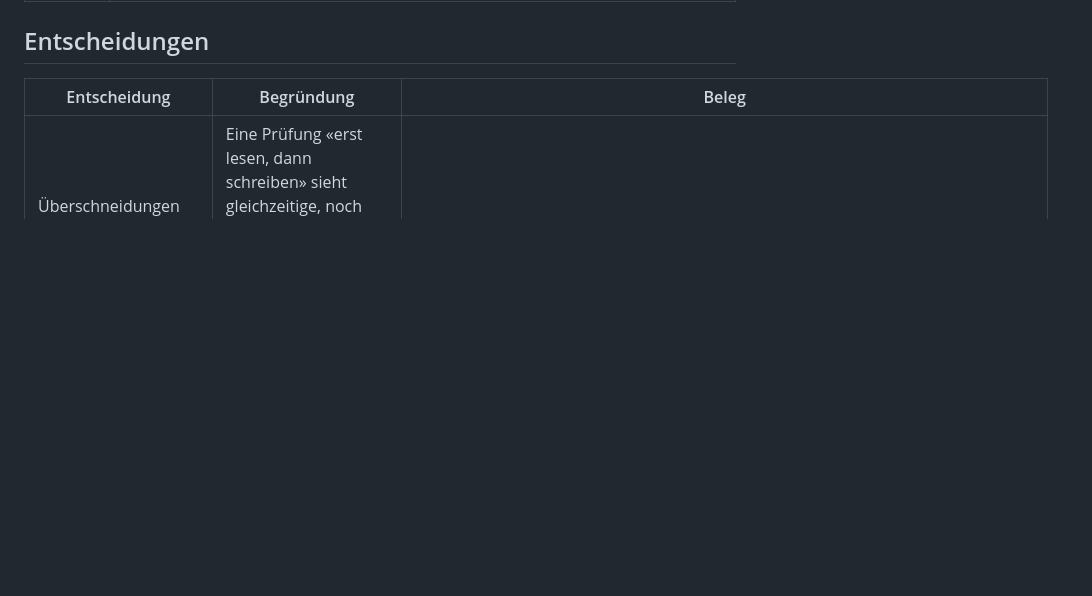
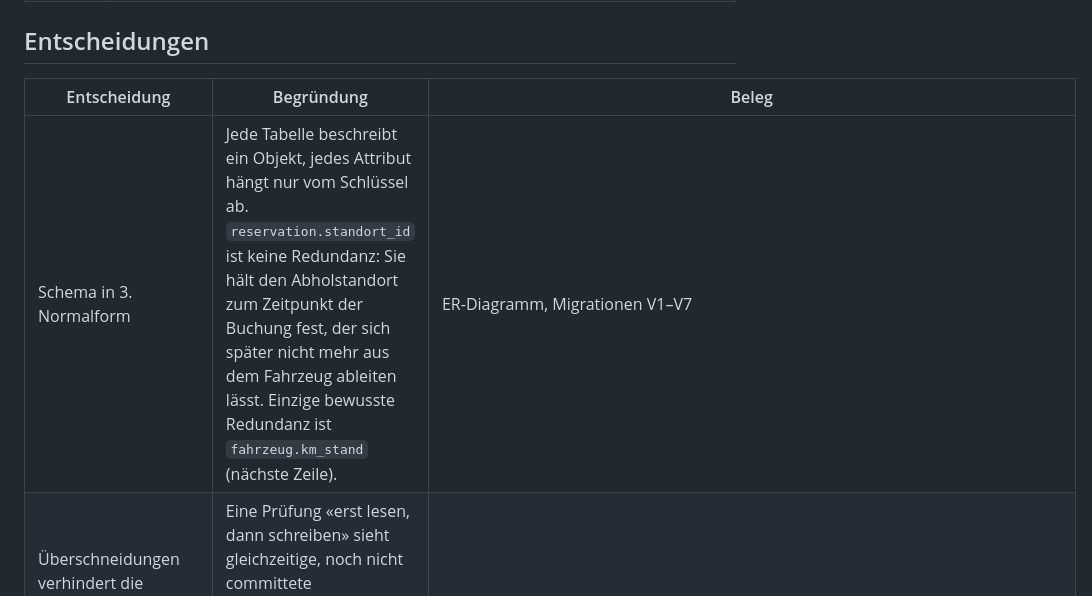
Before and after one commit to MohamedRumy-HFTM/Database-Development-Projektarbeit, a Markdown page: README.md, the part around the change. Rendered like a GitHub page; blank space fills up the shorter version.

Commit message:
Justify normalization of the schema

```diff
--- a/README.md
+++ b/README.md
@@ -285,6 +285,7 @@ Weitere Fälle (400, 404, Filter, Grenzen) stehen in denselben Testklassen unter
 
 | Entscheidung | Begründung | Beleg |
 |---|---|---|
+| Schema in 3. Normalform | Jede Tabelle beschreibt ein Objekt, jedes Attribut hängt nur vom Schlüssel ab. `reservation.standort_id` ist keine Redundanz: Sie hält den Abholstandort zum Zeitpunkt der Buchung fest, der sich später nicht mehr aus dem Fahrzeug ableiten lässt. Einzige bewusste Redundanz ist `fahrzeug.km_stand` (nächste Zeile). | ER-Diagramm, Migrationen V1–V7 |
 | Überschneidungen verhindert die Datenbank (Exclusion-Constraint), nicht Java | Eine Prüfung «erst lesen, dann schreiben» sieht gleichzeitige, noch nicht committete Reservationen nicht. Der Constraint lässt die zweite Transaktion warten und lehnt sie nach dem COMMIT der ersten ab. | `ReservationNebenlaeufigkeitTest` |
 | Zeiträume halboffen `[beginn, ende)`, alle Zeitpunkte `TIMESTAMPTZ` | 10–14 und 14–16 überschneiden sich nicht. Zeitpunkte sind auch über den Sommerzeitwechsel eindeutig. | `ReservationApiTest.direktAnschliessenderZeitraumIstErlaubt` |
 | FAHRT als eigene Tabelle (1:0..1) | Rückgabedaten gibt es nur für abgeschlossene Reservationen: keine leeren Spalten, km-Regel als CHECK. A5 wird ein Vorgang über drei Tabellen. | `SchemaConstraintsTest.kmEndeKleinerAlsKmStartWirdAbgelehnt` |
```
